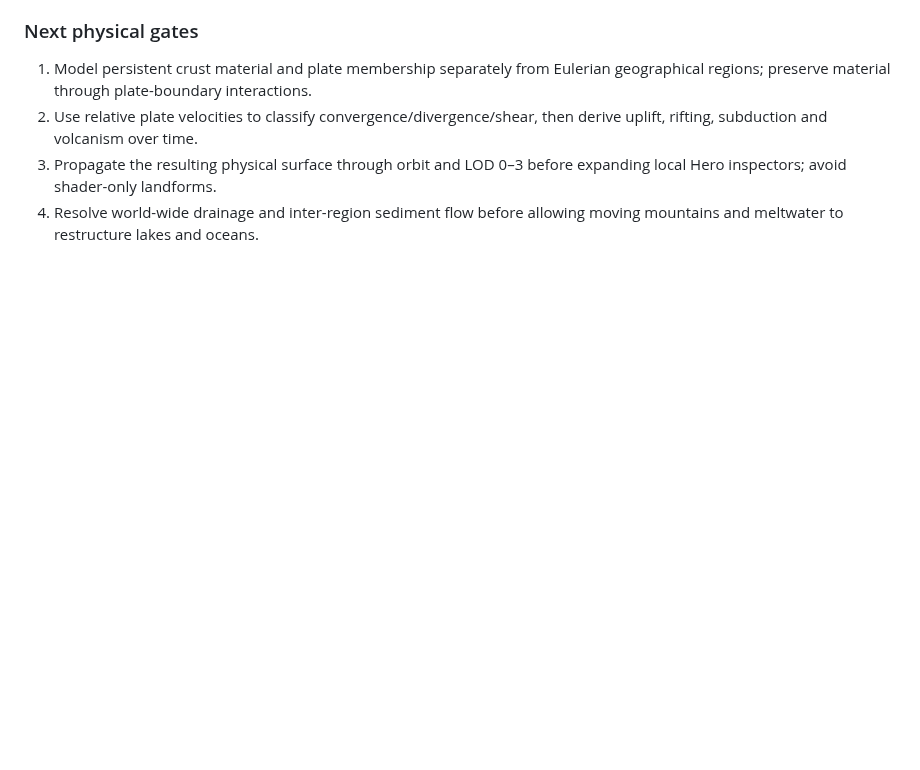
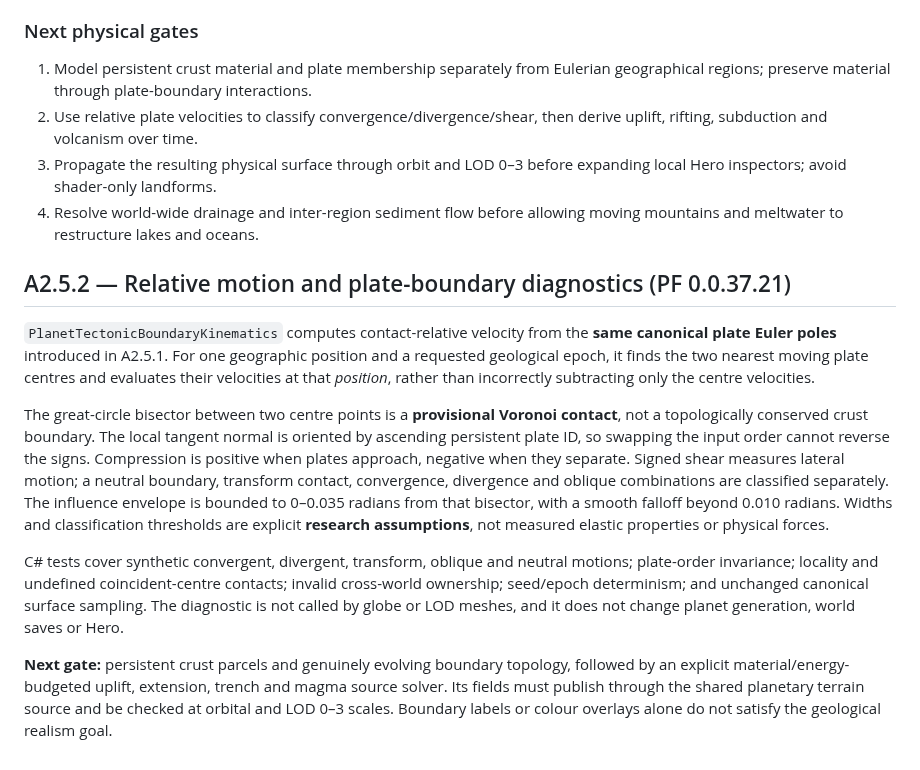
Before and after one commit to pjotrcasteel/PlanetForge, a Markdown page: docs/planet-wide-terrain-roadmap.md, the part around the change. Drawn GitHub-style; blank space fills up the shorter version.

Commit message:
Document measured-versus-assumed tectonic boundary diagnostics and physical next gates

```diff
--- a/docs/planet-wide-terrain-roadmap.md
+++ b/docs/planet-wide-terrain-roadmap.md
@@ -176,3 +176,13 @@ The initial speed calibration of 0.35–1 × 60 km/Myr (about 2.1–6 cm/year) i
 2. Use relative plate velocities to classify convergence/divergence/shear, then derive uplift, rifting, subduction and volcanism over time.
 3. Propagate the resulting physical surface through orbit and LOD 0–3 before expanding local Hero inspectors; avoid shader-only landforms.
 4. Resolve world-wide drainage and inter-region sediment flow before allowing moving mountains and meltwater to restructure lakes and oceans.
+
+## A2.5.2 — Relative motion and plate-boundary diagnostics (PF 0.0.37.21)
+
+`PlanetTectonicBoundaryKinematics` computes contact-relative velocity from the **same canonical plate Euler poles** introduced in A2.5.1. For one geographic position and a requested geological epoch, it finds the two nearest moving plate centres and evaluates their velocities at that *position*, rather than incorrectly subtracting only the centre velocities.
+
+The great-circle bisector between two centre points is a **provisional Voronoi contact**, not a topologically conserved crust boundary. The local tangent normal is oriented by ascending persistent plate ID, so swapping the input order cannot reverse the signs. Compression is positive when plates approach, negative when they separate. Signed shear measures lateral motion; a neutral boundary, transform contact, convergence, divergence and oblique combinations are classified separately. The influence envelope is bounded to 0–0.035 radians from that bisector, with a smooth falloff beyond 0.010 radians. Widths and classification thresholds are explicit **research assumptions**, not measured elastic properties or physical forces.
+
+C# tests cover synthetic convergent, divergent, transform, oblique and neutral motions; plate-order invariance; locality and undefined coincident-centre contacts; invalid cross-world ownership; seed/epoch determinism; and unchanged canonical surface sampling. The diagnostic is not called by globe or LOD meshes, and it does not change planet generation, world saves or Hero.
+
+**Next gate:** persistent crust parcels and genuinely evolving boundary topology, followed by an explicit material/energy-budgeted uplift, extension, trench and magma source solver. Its fields must publish through the shared planetary terrain source and be checked at orbital and LOD 0–3 scales. Boundary labels or colour overlays alone do not satisfy the geological realism goal.
```
